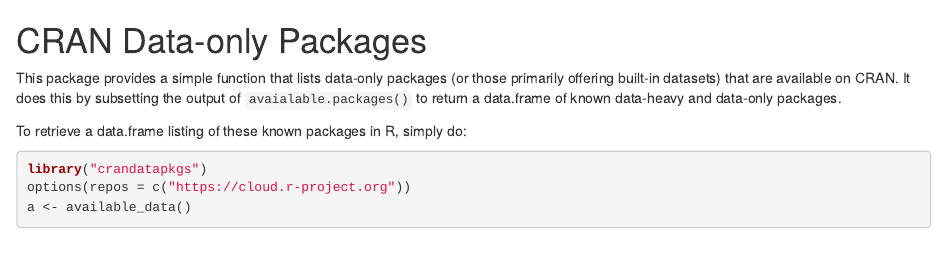
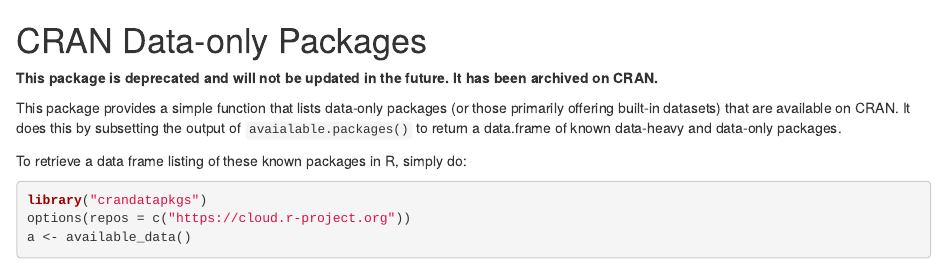
Before and after one commit to leeper/crandatapkgs, an R Markdown document (README.Rmd): the page in a window 1100 px wide, from its top. Rendered offline with R 4.5, knitr and Pandoc, with nearby package versions; some code elsewhere in the file could not run offline; badge pictures from the web are left out.

Commit message:
ADD DEPRECATION NOTICE

````diff
--- a/README.Rmd
+++ b/README.Rmd
@@ -1,8 +1,10 @@
-# CRAN Data-only Packages #
+# CRAN Data-only Packages
+
+**This package is deprecated and will not be updated in the future. It has been archived on CRAN.**
 
 This package provides a simple function that lists data-only packages (or those primarily offering built-in datasets) that are available on CRAN. It does this by subsetting the output of `avaialable.packages()` to return a data.frame of known data-heavy and data-only packages.
 
-To retrieve a data.frame listing of these known packages in R, simply do:
+To retrieve a data frame listing of these known packages in R, simply do:
 
 ```{r}
 library("crandatapkgs")
````
